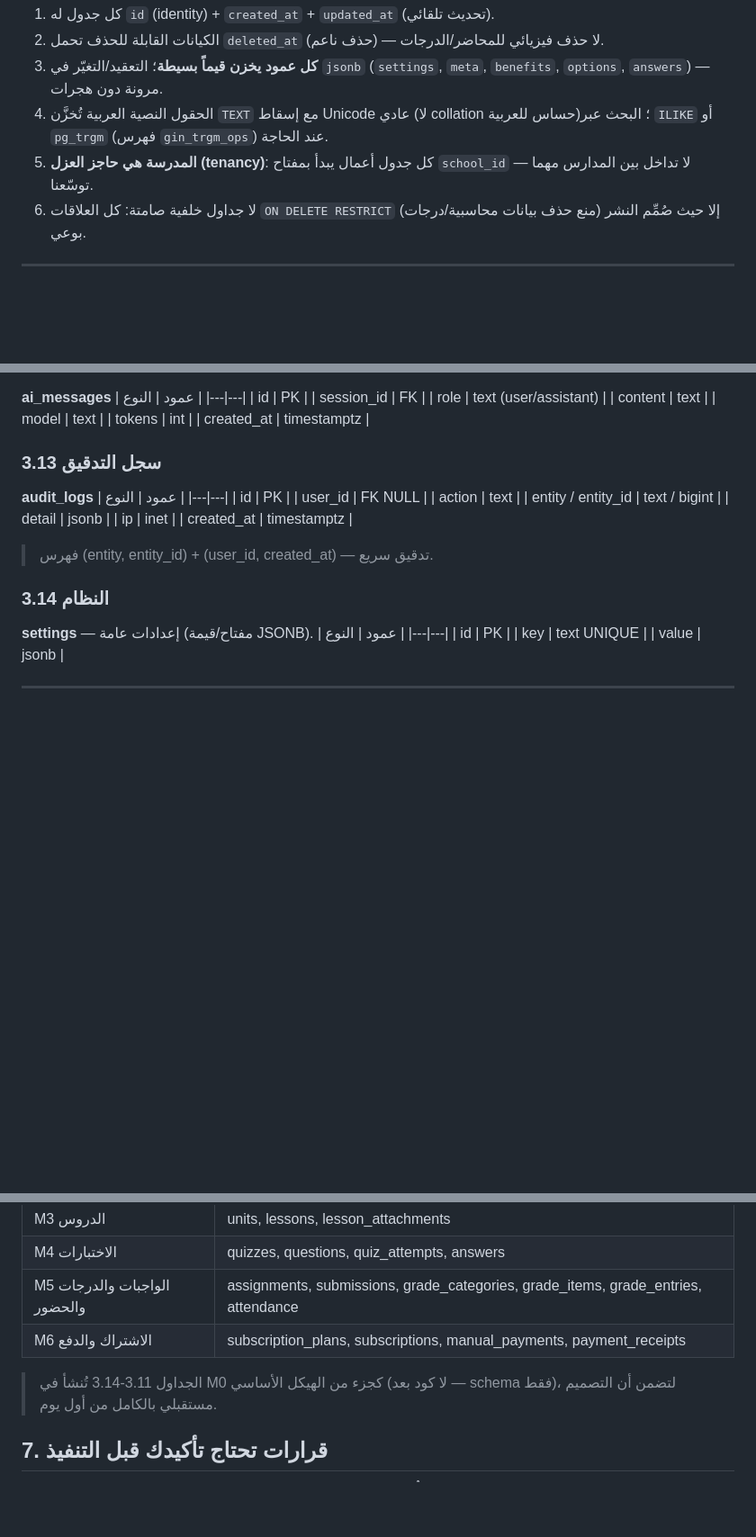
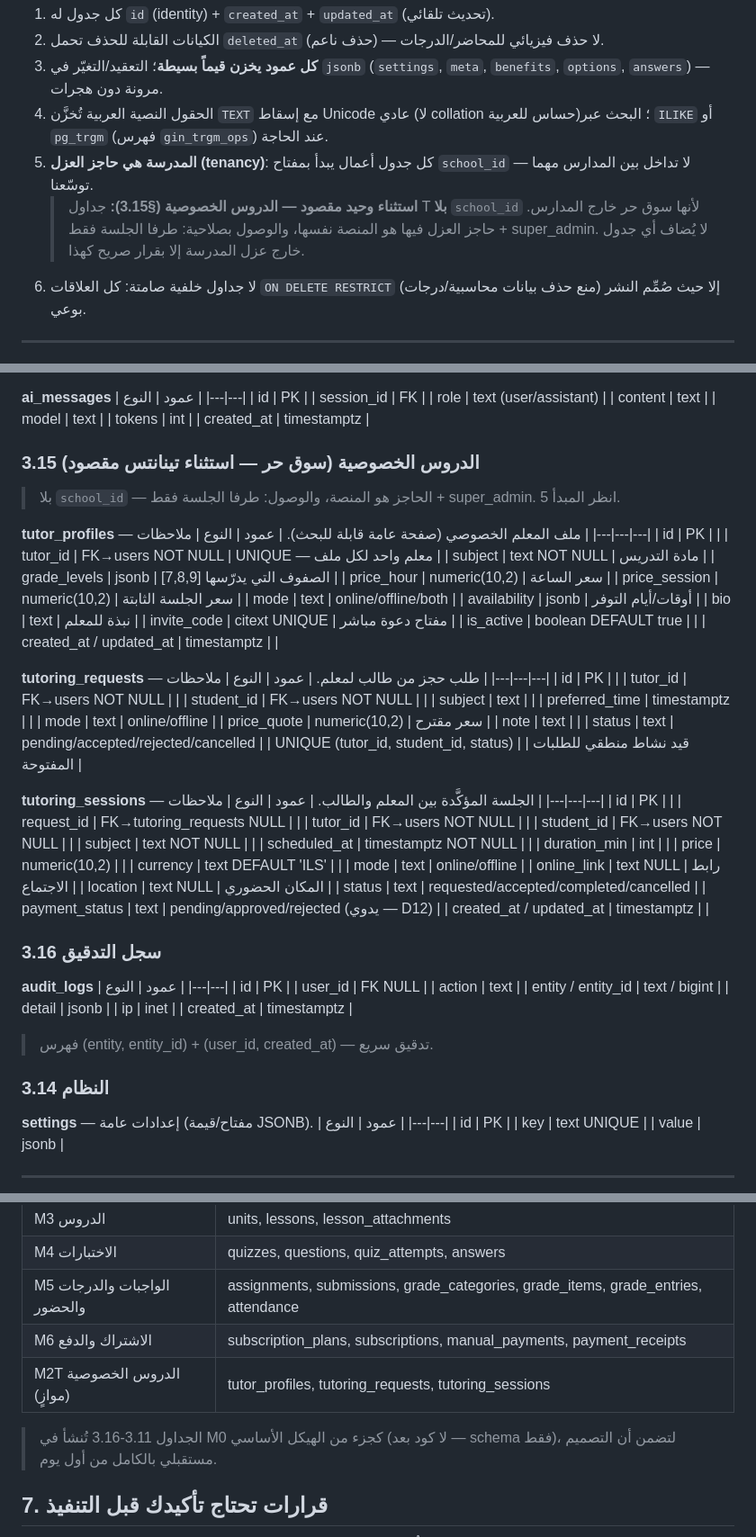
Before and after one commit to AbuAzad2025/azad-e-school-palestine, a Markdown page: docs/DATABASE_SCHEMA.md, 3 parts joined by grey strips. Shown at 90% size. Drawn GitHub-style; blank space fills up the shorter version.

Commit message:
خطط: اعتماد الدروس الخصوصية M2T — سوق حر خارج عزل المدرسة (F31-F34، جداول §3.15) + توثيق استثناء التينانتس

```diff
--- a/docs/DATABASE_SCHEMA.md
+++ b/docs/DATABASE_SCHEMA.md
@@ -12,6 +12,7 @@
 3. **كل عمود يخزن قيماً بسيطة**؛ التعقيد/التغيّر في `jsonb` (`settings`, `meta`, `benefits`, `options`, `answers`) — مرونة دون هجرات.
 4. الحقول النصية العربية تُخزَّن `TEXT` مع إسقاط Unicode عادي (لا collation حساس للعربية)؛ البحث عبر `ILIKE` أو `pg_trgm` (فهرس `gin_trgm_ops`) عند الحاجة.
 5. **المدرسة هي حاجز العزل (tenancy)**: كل جدول أعمال يبدأ بمفتاح `school_id` — لا تداخل بين المدارس مهما توسّعنا.
+   > **استثناء وحيد مقصود — الدروس الخصوصية (§3.15):** جداول T **بلا** `school_id` لأنها سوق حر خارج المدارس. حاجز العزل فيها هو المنصة نفسها، والوصول بصلاحية: طرفا الجلسة فقط + super_admin. لا يُضاف أي جدول خارج عزل المدرسة إلا بقرار صريح كهذا.
 6. لا جداول خلفية صامتة: كل العلاقات `ON DELETE RESTRICT` (منع حذف بيانات محاسبية/درجات) إلا حيث صُمِّم النشر بوعي.
 
 ---
@@ -387,7 +388,59 @@ attendance_status: present | absent | late | excused
 | tokens | int |
 | created_at | timestamptz |
 
-### 3.13 سجل التدقيق
+### 3.15 الدروس الخصوصية (سوق حر — استثناء تينانتس مقصود)
+> بلا `school_id` — الحاجز هو المنصة، والوصول: طرفا الجلسة فقط + super_admin. انظر المبدأ 5.
+
+**tutor_profiles** — ملف المعلم الخصوصي (صفحة عامة قابلة للبحث).
+| عمود | النوع | ملاحظات |
+|---|---|---|
+| id | PK | |
+| tutor_id | FK→users NOT NULL | UNIQUE — معلم واحد لكل ملف |
+| subject | text NOT NULL | مادة التدريس |
+| grade_levels | jsonb | [7,8,9] الصفوف التي يدرّسها |
+| price_hour | numeric(10,2) | سعر الساعة |
+| price_session | numeric(10,2) | سعر الجلسة الثابتة |
+| mode | text | online/offline/both |
+| availability | jsonb | أوقات/أيام التوفر |
+| bio | text | نبذة للمعلم |
+| invite_code | citext UNIQUE | مفتاح دعوة مباشر |
+| is_active | boolean DEFAULT true | |
+| created_at / updated_at | timestamptz | |
+
+**tutoring_requests** — طلب حجز من طالب لمعلم.
+| عمود | النوع | ملاحظات |
+|---|---|---|
+| id | PK | |
+| tutor_id | FK→users NOT NULL | |
+| student_id | FK→users NOT NULL | |
+| subject | text | |
+| preferred_time | timestamptz | |
+| mode | text | online/offline |
+| price_quote | numeric(10,2) | سعر مقترح |
+| note | text | |
+| status | text | pending/accepted/rejected/cancelled |
+| UNIQUE (tutor_id, student_id, status) | | قيد نشاط منطقي للطلبات المفتوحة |
+
+**tutoring_sessions** — الجلسة المؤكَّدة بين المعلم والطالب.
+| عمود | النوع | ملاحظات |
+|---|---|---|
+| id | PK | |
+| request_id | FK→tutoring_requests NULL | |
+| tutor_id | FK→users NOT NULL | |
+| student_id | FK→users NOT NULL | |
+| subject | text NOT NULL | |
+| scheduled_at | timestamptz NOT NULL | |
+| duration_min | int | |
+| price | numeric(10,2) | |
+| currency | text DEFAULT 'ILS' | |
+| mode | text | online/offline |
+| online_link | text NULL | رابط الاجتماع |
+| location | text NULL | المكان الحضوري |
+| status | text | requested/accepted/completed/cancelled |
+| payment_status | text | pending/approved/rejected (يدوي — D12) |
+| created_at / updated_at | timestamptz | |
+
+### 3.16 سجل التدقيق
 **audit_logs**
 | عمود | النوع |
 |---|---|
@@ -432,8 +486,9 @@ attendance_status: present | absent | late | excused
 | M4 الاختبارات | quizzes, questions, quiz_attempts, answers |
 | M5 الواجبات والدرجات والحضور | assignments, submissions, grade_categories, grade_items, grade_entries, attendance |
 | M6 الاشتراك والدفع | subscription_plans, subscriptions, manual_payments, payment_receipts |
+| M2T الدروس الخصوصية (موازٍ) | tutor_profiles, tutoring_requests, tutoring_sessions |
 
-> الجداول 3.11-3.14 تُنشأ في M0 كجزء من الهيكل الأساسي (لا كود بعد — schema فقط)، لتضمن أن التصميم مستقبلي بالكامل من أول يوم.
+> الجداول 3.11-3.16 تُنشأ في M0 كجزء من الهيكل الأساسي (لا كود بعد — schema فقط)، لتضمن أن التصميم مستقبلي بالكامل من أول يوم.
 
 ## 7. قرارات تحتاج تأكيدك قبل التنفيذ
 1. **الرمز النقدي الافتراضي:** `ILS` (شيكل) أم `USD` أم `JOD`؟ (أُدرج `currency` كعمود مرن — لكن أفترض شيكلاً افتراضياً).
```
Also changed, not shown: other parts of docs/DATABASE_SCHEMA.md (+1 -0 lines), PLAN.md (+16 -0 lines).
